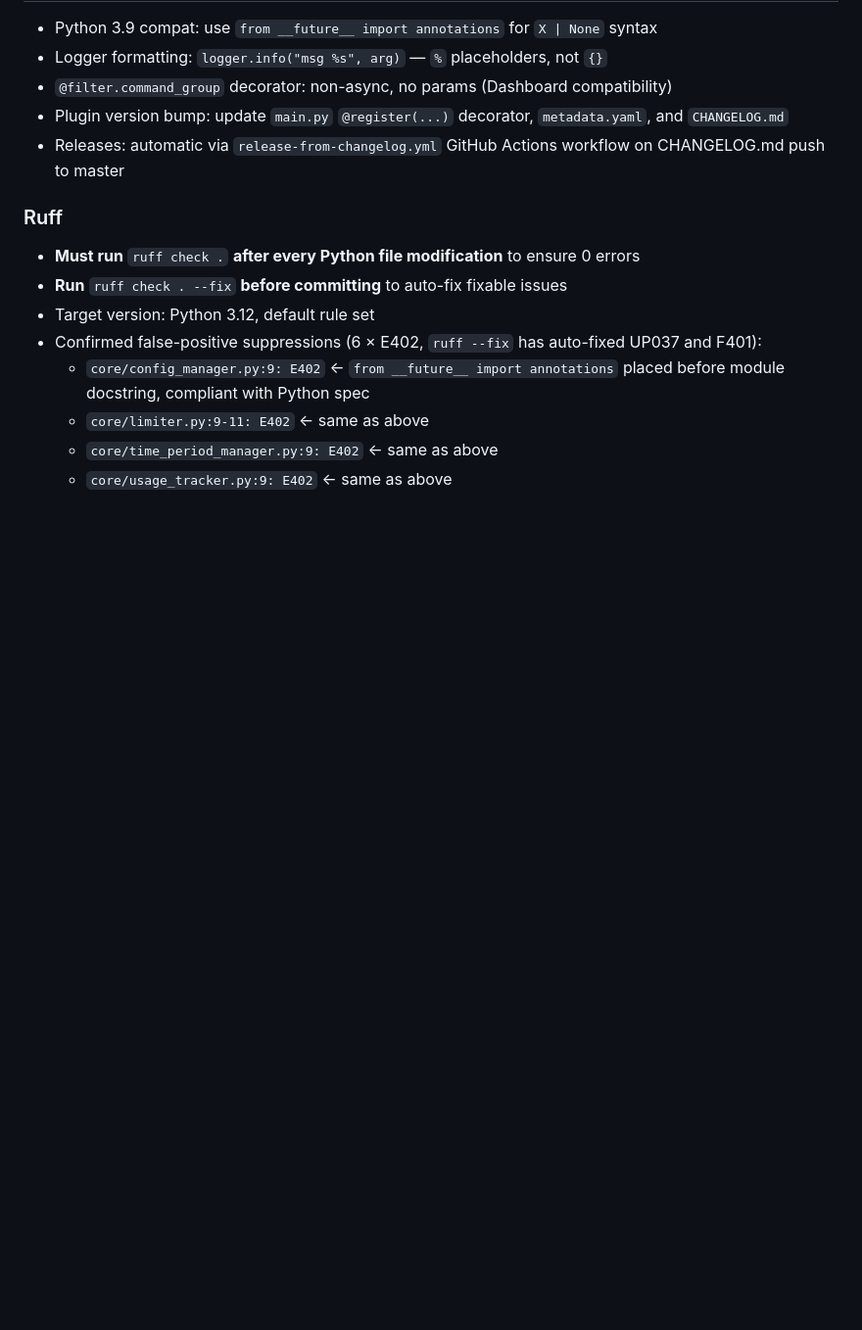
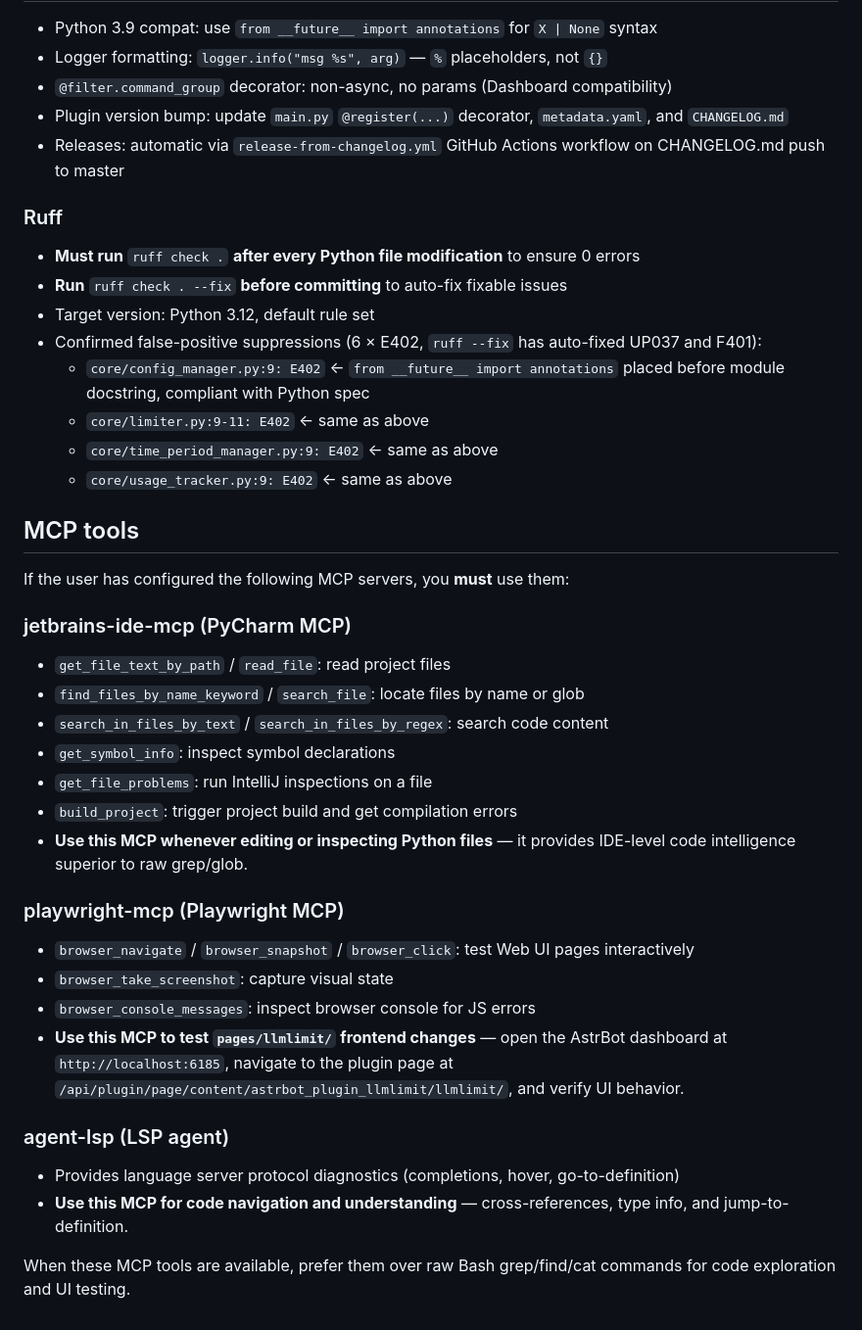
Before and after one commit to FlanChanXwO/astrbot_plugin_llmlimit, a Markdown page: CLAUDE.md, the part around the change. Shown at 98% size. Rendered like a GitHub page; blank space fills up the shorter version.

Commit message:
docs: add MCP tools section to CLAUDE.md
Document 3 MCP servers and when to use them:
- jetbrains-ide-mcp: IDE-level code intelligence for Python files
- playwright-mcp: browser-based UI testing for pages/llmlimit/
- agent-lsp: LSP diagnostics for code navigation

Co-Authored-By: Claude Sonnet 4.6 <noreply@anthropic.com>

```diff
--- a/CLAUDE.md
+++ b/CLAUDE.md
@@ -93,3 +93,31 @@ Period keys are date-based (daily: `YYYY-MM-DD`, weekly: `YYYY-Www`, monthly: `Y
   - `core/limiter.py:9-11: E402` ← same as above
   - `core/time_period_manager.py:9: E402` ← same as above
   - `core/usage_tracker.py:9: E402` ← same as above
+
+## MCP tools
+
+If the user has configured the following MCP servers, you **must** use them:
+
+### jetbrains-ide-mcp (PyCharm MCP)
+
+- `get_file_text_by_path` / `read_file`: read project files
+- `find_files_by_name_keyword` / `search_file`: locate files by name or glob
+- `search_in_files_by_text` / `search_in_files_by_regex`: search code content
+- `get_symbol_info`: inspect symbol declarations
+- `get_file_problems`: run IntelliJ inspections on a file
+- `build_project`: trigger project build and get compilation errors
+- **Use this MCP whenever editing or inspecting Python files** — it provides IDE-level code intelligence superior to raw grep/glob.
+
+### playwright-mcp (Playwright MCP)
+
+- `browser_navigate` / `browser_snapshot` / `browser_click`: test Web UI pages interactively
+- `browser_take_screenshot`: capture visual state
+- `browser_console_messages`: inspect browser console for JS errors
+- **Use this MCP to test `pages/llmlimit/` frontend changes** — open the AstrBot dashboard at `http://localhost:6185`, navigate to the plugin page at `/api/plugin/page/content/astrbot_plugin_llmlimit/llmlimit/`, and verify UI behavior.
+
+### agent-lsp (LSP agent)
+
+- Provides language server protocol diagnostics (completions, hover, go-to-definition)
+- **Use this MCP for code navigation and understanding** — cross-references, type info, and jump-to-definition.
+
+When these MCP tools are available, prefer them over raw Bash grep/find/cat commands for code exploration and UI testing.
```
